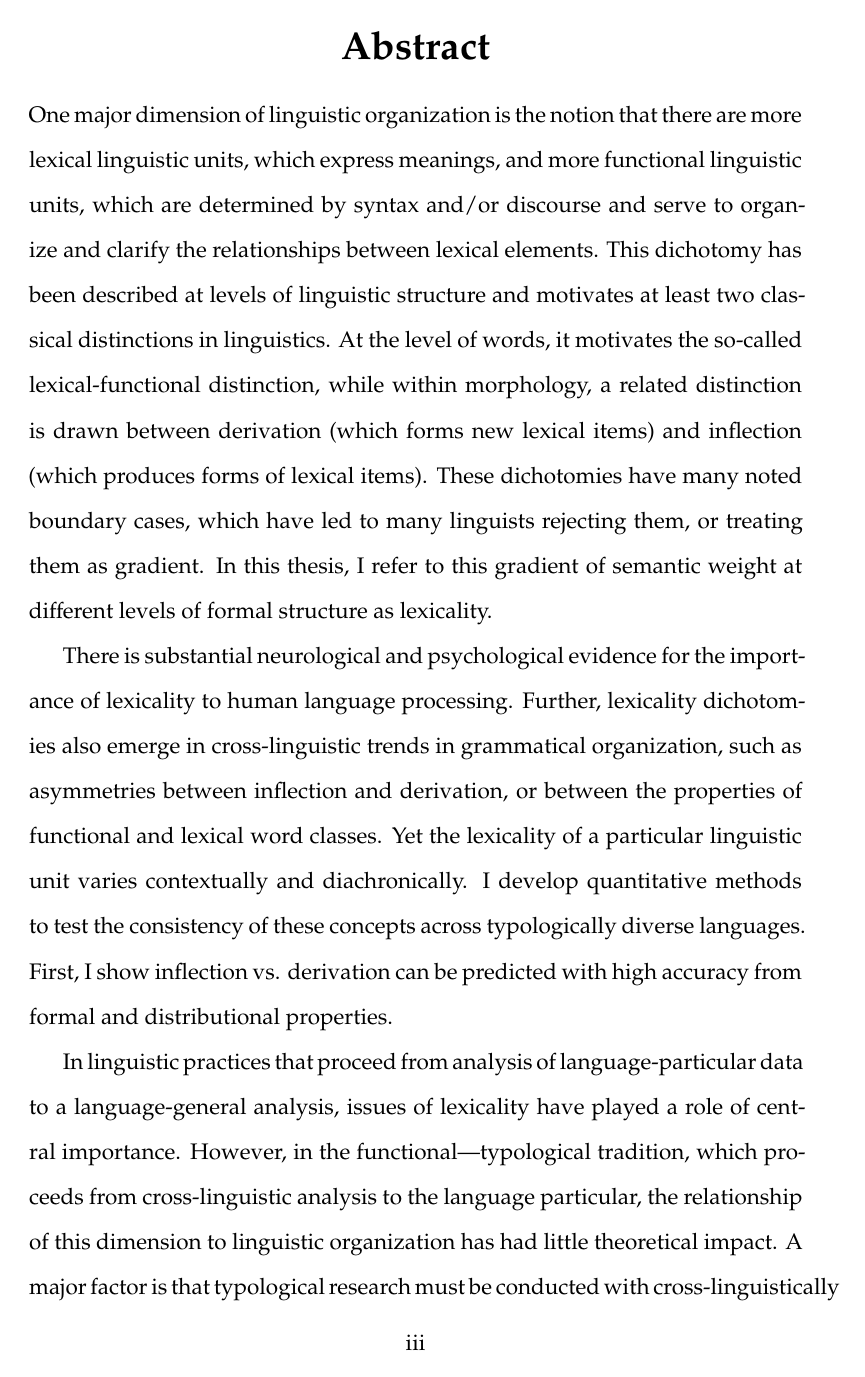
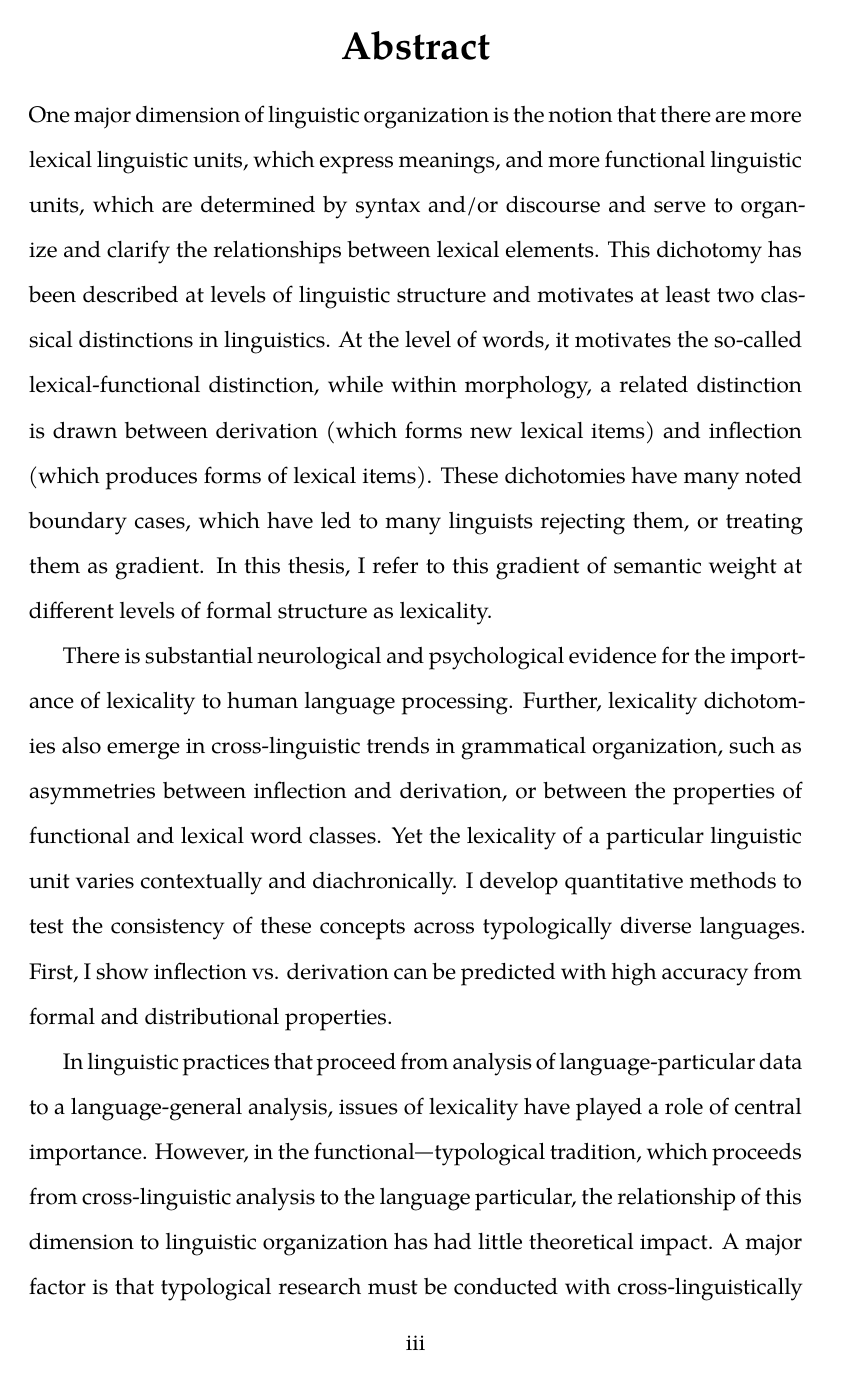
Before and after one commit to ColemanHaley/thesis, a LaTeX thesis (thesis.tex): page 3 of 247. Compiled offline with XeLaTeX; a missing font is replaced by an installed copy or a similar font.

Commit message:
Updates from Overleaf

```diff
--- a/thesis.tex
+++ b/thesis.tex
@@ -43,7 +44,10 @@
 %\setmainfont{Linux Libertine}
 % \setsansfont{Helvetica}
 %\setmainfont{Clara}
-\setmainfont{Domitian}
+%\setmainfont{Domitian}
+\usepackage[scheme=plain]{ctex}
+\setmainfont{TeX Gyre Pagella}
+\setCJKmainfont{Noto Serif CJK SC}
 % \setmonofont{IBM Plex Mono}
 % \setmainfont{Gentium}
 \usepackage{todonotes}
```
Also changed, not shown: chapters/background.tex (+1 -1 lines), thesis.tex (1 more changed lines).
